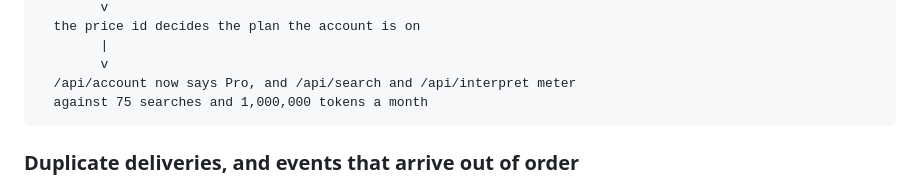
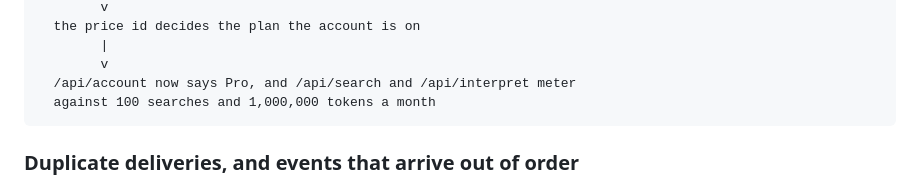
Before and after one commit to lxmafromnyc/AI-clothes-application, a Markdown page: README.md, the part around the change. Drawn GitHub-style.

Commit message:
Correct the Pro search allowance in the README to 100 a month
The webhook walkthrough said a Pro account is metered against 75
searches a month; the plan table, the server and the pricing page all
say 100. Documentation only.

Co-Authored-By: Claude Opus 5.5 <noreply@anthropic.com>
Claude-Session: https://claude.ai/code/session_012PoZ1ARtprWkYNoGbtbedg

````diff
--- a/README.md
+++ b/README.md
@@ -1578,7 +1578,7 @@ stripe trigger customer.subscription.deleted
         |
         v
   /api/account now says Pro, and /api/search and /api/interpret meter
-  against 75 searches and 1,000,000 tokens a month
+  against 100 searches and 1,000,000 tokens a month
 ```
 
 ### Duplicate deliveries, and events that arrive out of order
````
